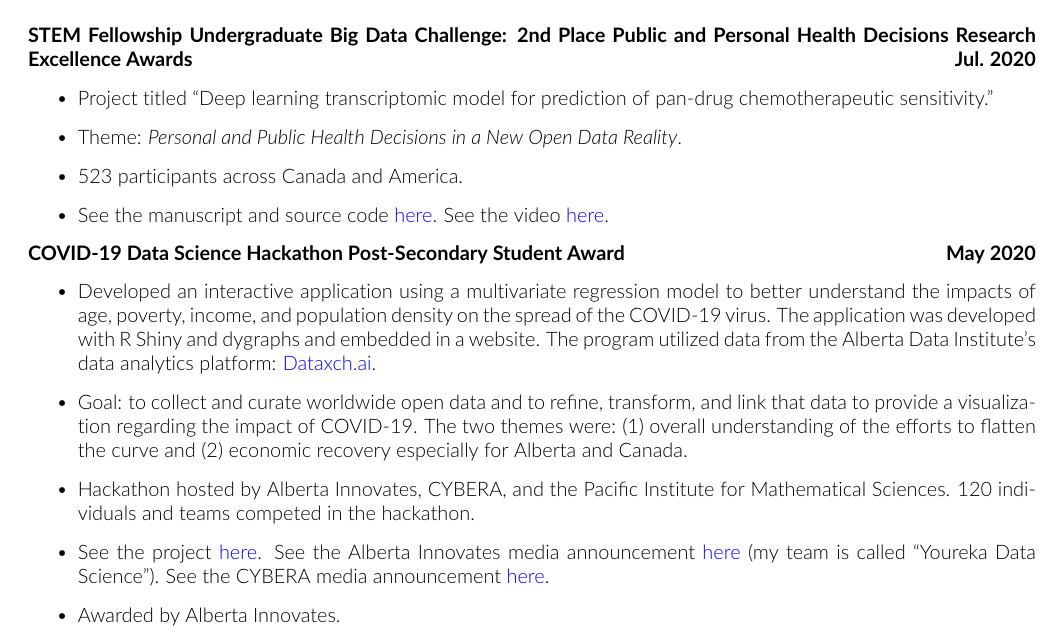
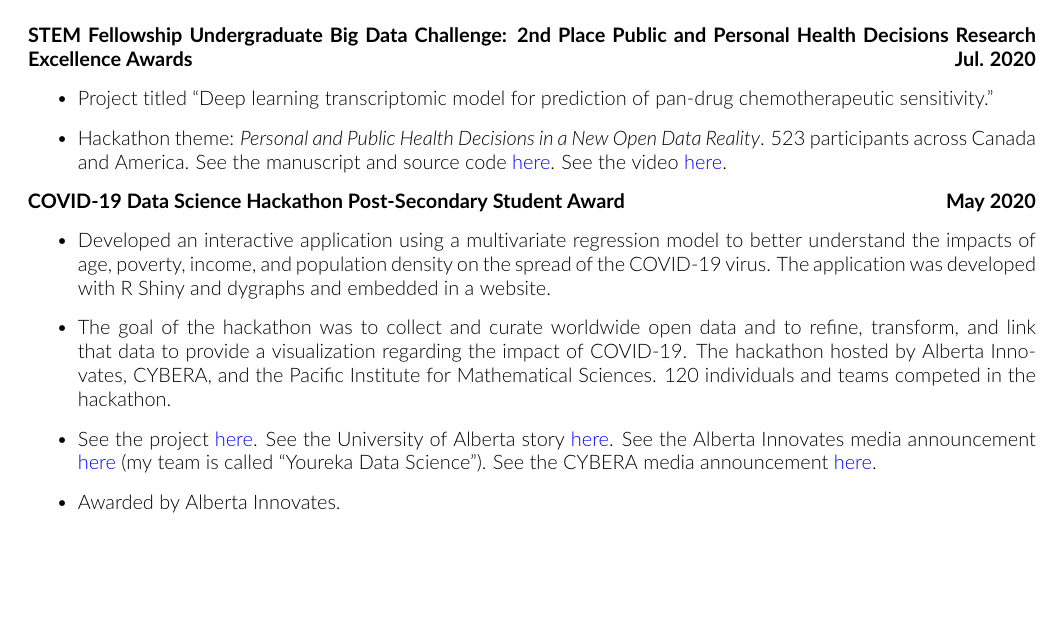
Before and after one commit to tig3r66/tig3r66.github.io, a LaTeX CV (assets/downloads/CV/eddie_guo_cv.tex): part of page 5 of 6, cut so that both start at the same text, the shorter picture padded with empty space. Compiled offline with pdfLaTeX.

Commit message:
shortened awards entries

```diff
--- a/assets/downloads/CV/eddie_guo_cv.tex
+++ b/assets/downloads/CV/eddie_guo_cv.tex
@@ -271,16 +271,13 @@
 \textbf{STEM Fellowship Undergraduate Big Data Challenge: 2nd Place Public and Personal Health Decisions Research Excellence Awards} \hfill \textbf{Jul. 2020}
 \begin{itemize}
     \item Project titled ``Deep learning transcriptomic model for prediction of pan-drug chemotherapeutic sensitivity.''
-    \item Theme: \textit{Personal and Public Health Decisions in a New Open Data Reality}.
-    \item 523 participants across Canada and America.
-    \item See the manuscript and source code \href{https://github.com/tig3r66/youreka_genes}{here}. See the video \href{https://youtu.be/MTOuXgh4zqU}{here}.
+    \item Hackathon theme: \textit{Personal and Public Health Decisions in a New Open Data Reality}. 523 participants across Canada and America. See the manuscript and source code \href{https://github.com/tig3r66/youreka_genes}{here}. See the video \href{https://youtu.be/MTOuXgh4zqU}{here}.
 \end{itemize}
     \textbf{COVID-19 Data Science Hackathon Post-Secondary Student Award} \hfill \textbf{May 2020}
     \begin{itemize}
-        \item Developed an interactive application using a multivariate regression model to better understand the impacts of age, poverty, income, and population density on the spread of the COVID-19 virus. The application was developed with R Shiny and dygraphs and embedded in a website. The program utilized data from the Alberta Data Institute's data analytics platform: \href{https://dataxch.ai}{Dataxch.ai}.
-        \item Goal: to collect and curate worldwide open data and to refine, transform, and link that data to provide a visualization regarding the impact of COVID-19. The two themes were: (1) overall understanding of the efforts to flatten the curve and (2) economic recovery especially for Alberta and Canada.
-        \item Hackathon hosted by Alberta Innovates, CYBERA, and the Pacific Institute for Mathematical Sciences. 120 individuals and teams competed in the hackathon.
-        \item See the project \href{https://yourekacanada.org/index}{here}. See the Alberta Innovates media announcement \href{https://albertainnovates.ca/impact/newsroom/flattening-the-curve-and-promoting-economic-recovery-through-innovation}{here} (my team is called ``Youreka Data Science''). See the CYBERA media announcement \href{https://www.cybera.ca/news-and-events/news/covid-19-data-science-hackathon-winners/}{here}.
+        \item Developed an interactive application using a multivariate regression model to better understand the impacts of age, poverty, income, and population density on the spread of the COVID-19 virus. The application was developed with R Shiny and dygraphs and embedded in a website.
+        \item The goal of the hackathon was to collect and curate worldwide open data and to refine, transform, and link that data to provide a visualization regarding the impact of COVID-19. The hackathon hosted by Alberta Innovates, CYBERA, and the Pacific Institute for Mathematical Sciences. 120 individuals and teams competed in the hackathon.
+        \item See the project \href{https://yourekacanada.org/index}{here}. See the University of Alberta story \href{https://www.folio.ca/students-develop-online-tool-to-predict-covid-19-spread-based-on-demographics/}{here}. See the Alberta Innovates media announcement \href{https://albertainnovates.ca/impact/newsroom/flattening-the-curve-and-promoting-economic-recovery-through-innovation}{here} (my team is called ``Youreka Data Science''). See the CYBERA media announcement \href{https://www.cybera.ca/news-and-events/news/covid-19-data-science-hackathon-winners/}{here}.
         \item Awarded by Alberta Innovates.
     \end{itemize}
     \textbf{Alberta Innovates Summer Research Studentship} \hfill \textbf{Apr. 2020}
```
Also changed, not shown: assets/downloads/CV/eddie_guo_cv.pdf.
